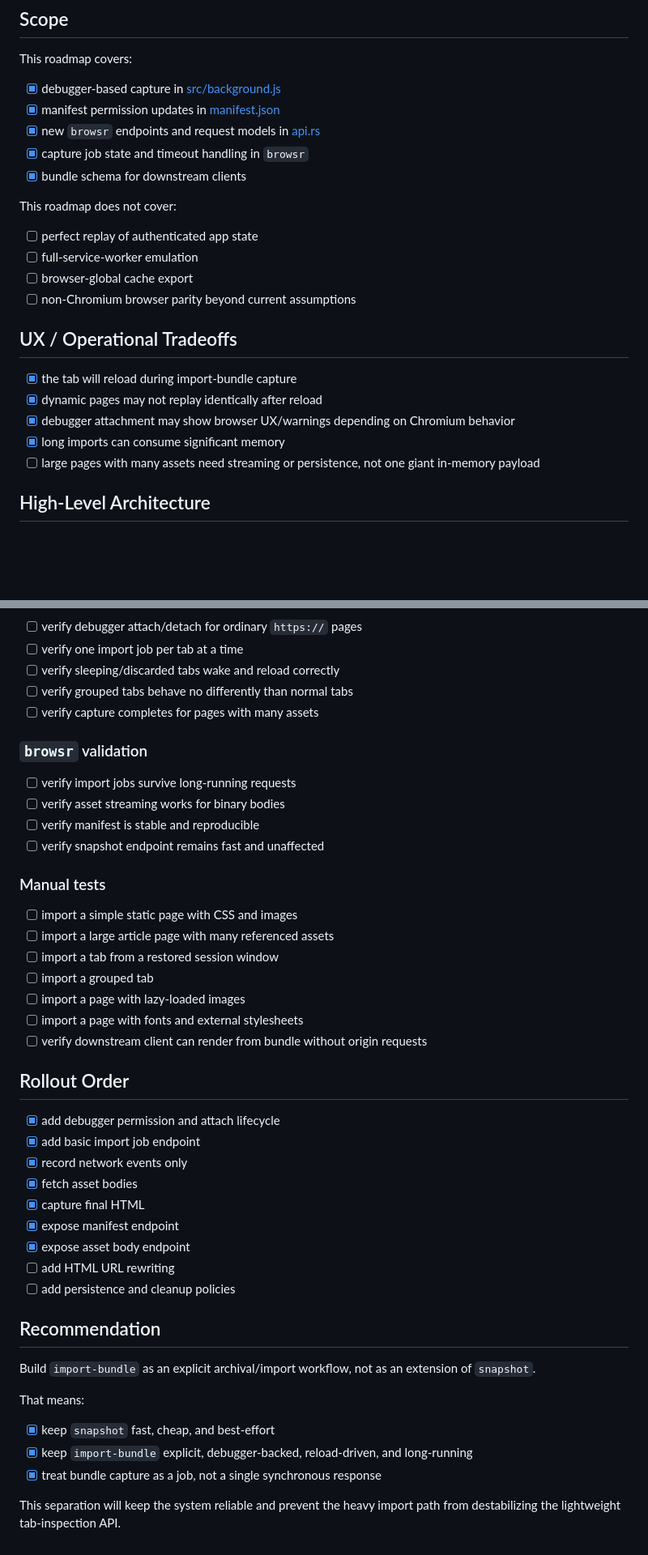
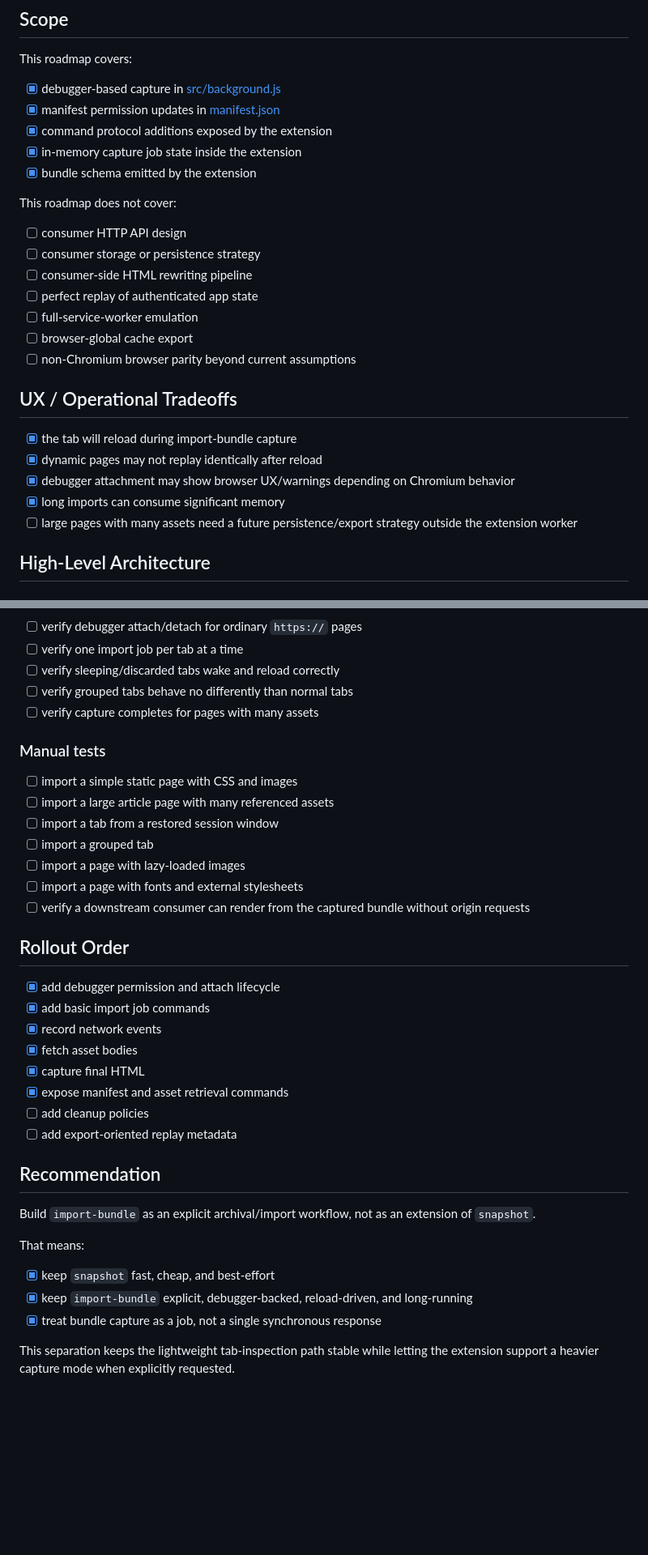
Before and after one commit to sguzman/xpos-js, a Markdown page: docs/roadmaps/import-bundle-roadmap.md, 2 parts joined by grey strips. Shown at 81% size. Rendered like a GitHub page; blank space fills up the shorter version.

```diff
--- a/docs/roadmaps/import-bundle-roadmap.md
+++ b/docs/roadmaps/import-bundle-roadmap.md
@@ -67,12 +67,15 @@ This roadmap covers:
 
 - [x] debugger-based capture in [src/background.js](/win/linux/Code/web/extensions/xpos-js/src/background.js)
 - [x] manifest permission updates in [manifest.json](/win/linux/Code/web/extensions/xpos-js/manifest.json)
-- [x] new `browsr` endpoints and request models in [api.rs](/win/linux/Code/web/extensions/xpos-js/tmp/browsr/src/api.rs)
-- [x] capture job state and timeout handling in `browsr`
-- [x] bundle schema for downstream clients
+- [x] command protocol additions exposed by the extension
+- [x] in-memory capture job state inside the extension
+- [x] bundle schema emitted by the extension
 
 This roadmap does not cover:
 
+- [ ] consumer HTTP API design
+- [ ] consumer storage or persistence strategy
+- [ ] consumer-side HTML rewriting pipeline
 - [ ] perfect replay of authenticated app state
 - [ ] full-service-worker emulation
 - [ ] browser-global cache export
@@ -84,7 +87,7 @@ This roadmap does not cover:
 - [x] dynamic pages may not replay identically after reload
 - [x] debugger attachment may show browser UX/warnings depending on Chromium behavior
 - [x] long imports can consume significant memory
-- [ ] large pages with many assets need streaming or persistence, not one giant in-memory payload
+- [ ] large pages with many assets need a future persistence/export strategy outside the extension worker
 
 ## High-Level Architecture
 
@@ -355,13 +299,6 @@ Recommended extension/server error codes:
 - [ ] verify grouped tabs behave no differently than normal tabs
 - [ ] verify capture completes for pages with many assets
 
-### `browsr` validation
-
-- [ ] verify import jobs survive long-running requests
-- [ ] verify asset streaming works for binary bodies
-- [ ] verify manifest is stable and reproducible
-- [ ] verify snapshot endpoint remains fast and unaffected
-
 ### Manual tests
 
 - [ ] import a simple static page with CSS and images
@@ -370,19 +307,18 @@ Recommended extension/server error codes:
 - [ ] import a grouped tab
 - [ ] import a page with lazy-loaded images
 - [ ] import a page with fonts and external stylesheets
-- [ ] verify downstream client can render from bundle without origin requests
+- [ ] verify a downstream consumer can render from the captured bundle without origin requests
 
 ## Rollout Order
 
 - [x] add debugger permission and attach lifecycle
-- [x] add basic import job endpoint
-- [x] record network events only
+- [x] add basic import job commands
+- [x] record network events
 - [x] fetch asset bodies
 - [x] capture final HTML
-- [x] expose manifest endpoint
-- [x] expose asset body endpoint
-- [ ] add HTML URL rewriting
-- [ ] add persistence and cleanup policies
+- [x] expose manifest and asset retrieval commands
+- [ ] add cleanup policies
+- [ ] add export-oriented replay metadata
 
 ## Recommendation
 
@@ -394,4 +330,4 @@ That means:
 - [x] keep `import-bundle` explicit, debugger-backed, reload-driven, and long-running
 - [x] treat bundle capture as a job, not a single synchronous response
 
-This separation will keep the system reliable and prevent the heavy import path from destabilizing the lightweight tab-inspection API.
+This separation keeps the lightweight tab-inspection path stable while letting the extension support a heavier capture mode when explicitly requested.
```
Also changed, not shown: other parts of docs/roadmaps/import-bundle-roadmap.md (+45 -104 lines).
